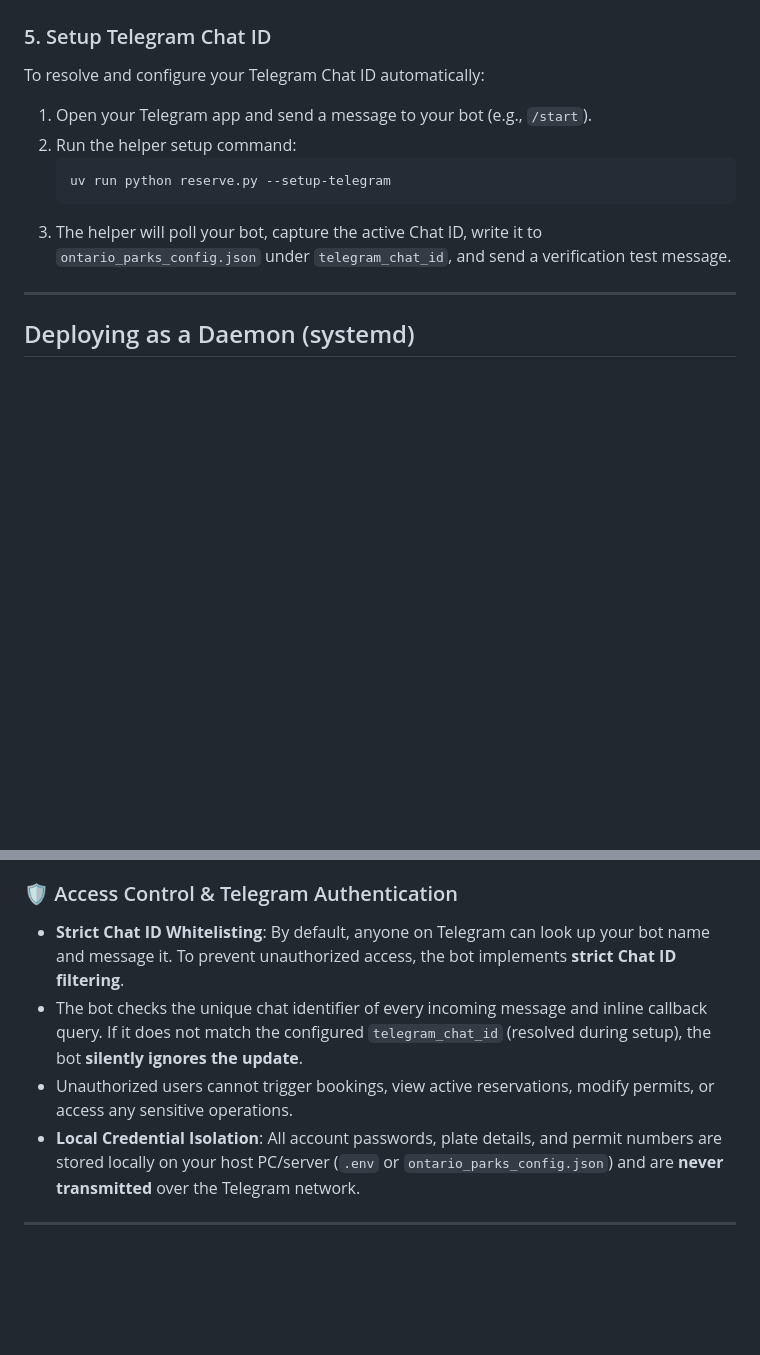
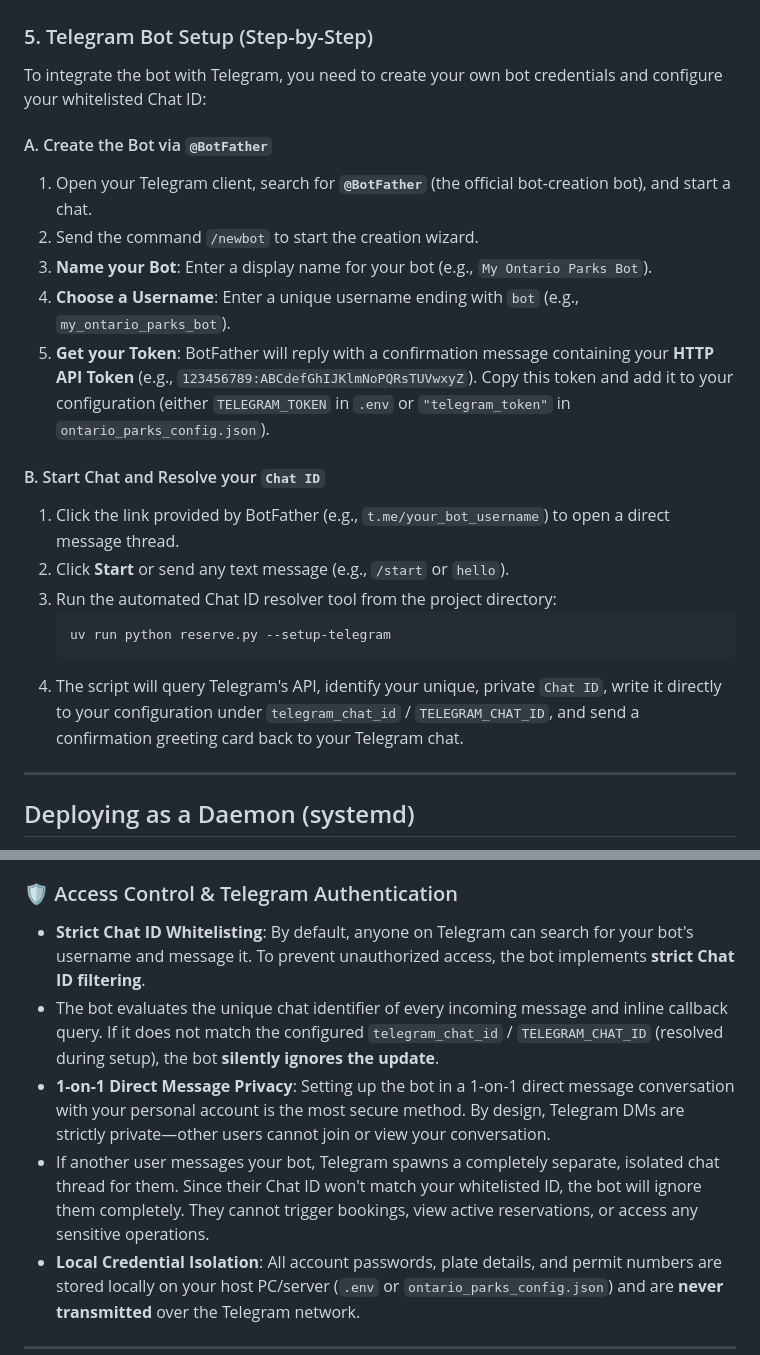
Before and after one commit to aniva/helpful-agents, a Markdown page: ontario-parks/README.md, 2 parts joined by grey strips. GitHub-like rendering; blank space fills up the shorter version.

Commit message:
Add step-by-step BotFather guide and 1-on-1 DM security details to README

````diff
--- a/ontario-parks/README.md
+++ b/ontario-parks/README.md
@@ -72,14 +72,25 @@ Alternatively, create a configuration file named `ontario_parks_config.json` in
 > * `gmail_app_password` / `GMAIL_APP_PASSWORD` must be a 16-character Gmail App Password generated in your Google Account security settings, and IMAP access must be enabled in your Gmail settings.
 > * Both `.env` and `ontario_parks_config.json` are excluded from git tracking to prevent accidental credential leakage.
 
-### 5. Setup Telegram Chat ID
-To resolve and configure your Telegram Chat ID automatically:
-1. Open your Telegram app and send a message to your bot (e.g., `/start`).
-2. Run the helper setup command:
+### 5. Telegram Bot Setup (Step-by-Step)
+
+To integrate the bot with Telegram, you need to create your own bot credentials and configure your whitelisted Chat ID:
+
+#### A. Create the Bot via `@BotFather`
+1. Open your Telegram client, search for **`@BotFather`** (the official bot-creation bot), and start a chat.
+2. Send the command `/newbot` to start the creation wizard.
+3. **Name your Bot**: Enter a display name for your bot (e.g., `My Ontario Parks Bot`).
+4. **Choose a Username**: Enter a unique username ending with `bot` (e.g., `my_ontario_parks_bot`).
+5. **Get your Token**: BotFather will reply with a confirmation message containing your **HTTP API Token** (e.g., `123456789:ABCdefGhIJKlmNoPQRsTUVwxyZ`). Copy this token and add it to your configuration (either `TELEGRAM_TOKEN` in `.env` or `"telegram_token"` in `ontario_parks_config.json`).
+
+#### B. Start Chat and Resolve your `Chat ID`
+1. Click the link provided by BotFather (e.g., `t.me/your_bot_username`) to open a direct message thread.
+2. Click **Start** or send any text message (e.g., `/start` or `hello`).
+3. Run the automated Chat ID resolver tool from the project directory:
    ```bash
    uv run python reserve.py --setup-telegram
    ```
-3. The helper will poll your bot, capture the active Chat ID, write it to `ontario_parks_config.json` under `telegram_chat_id`, and send a verification test message.
+4. The script will query Telegram's API, identify your unique, private `Chat ID`, write it directly to your configuration under `telegram_chat_id` / `TELEGRAM_CHAT_ID`, and send a confirmation greeting card back to your Telegram chat.
 
 ---
 
@@ -120,9 +131,10 @@ To keep the Telegram bot polling listener running persistently in the background
 * Because all connections are **outbound**, you do not need to open any inbound ports, configure DMZs, or modify firewall rules on your home router. The host machine runs safely behind standard NAT.
 
 ### 🛡️ Access Control & Telegram Authentication
-* **Strict Chat ID Whitelisting**: By default, anyone on Telegram can look up your bot name and message it. To prevent unauthorized access, the bot implements **strict Chat ID filtering**.
-* The bot checks the unique chat identifier of every incoming message and inline callback query. If it does not match the configured `telegram_chat_id` (resolved during setup), the bot **silently ignores the update**.
-* Unauthorized users cannot trigger bookings, view active reservations, modify permits, or access any sensitive operations.
+* **Strict Chat ID Whitelisting**: By default, anyone on Telegram can search for your bot's username and message it. To prevent unauthorized access, the bot implements **strict Chat ID filtering**.
+* The bot evaluates the unique chat identifier of every incoming message and inline callback query. If it does not match the configured `telegram_chat_id` / `TELEGRAM_CHAT_ID` (resolved during setup), the bot **silently ignores the update**.
+* **1-on-1 Direct Message Privacy**: Setting up the bot in a 1-on-1 direct message conversation with your personal account is the most secure method. By design, Telegram DMs are strictly private—other users cannot join or view your conversation.
+* If another user messages your bot, Telegram spawns a completely separate, isolated chat thread for them. Since their Chat ID won't match your whitelisted ID, the bot will ignore them completely. They cannot trigger bookings, view active reservations, or access any sensitive operations.
 * **Local Credential Isolation**: All account passwords, plate details, and permit numbers are stored locally on your host PC/server (`.env` or `ontario_parks_config.json`) and are **never transmitted** over the Telegram network.
 
 ---
````
